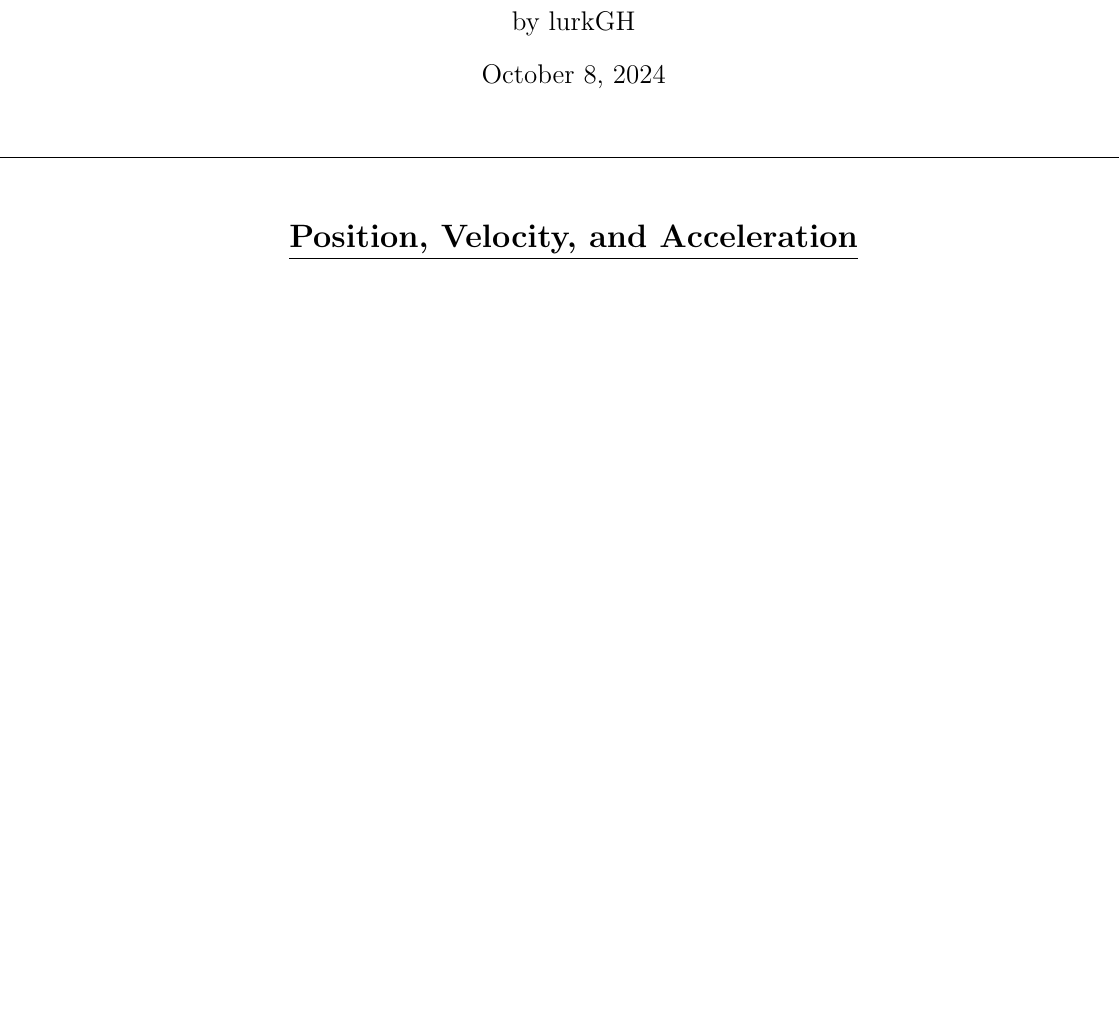
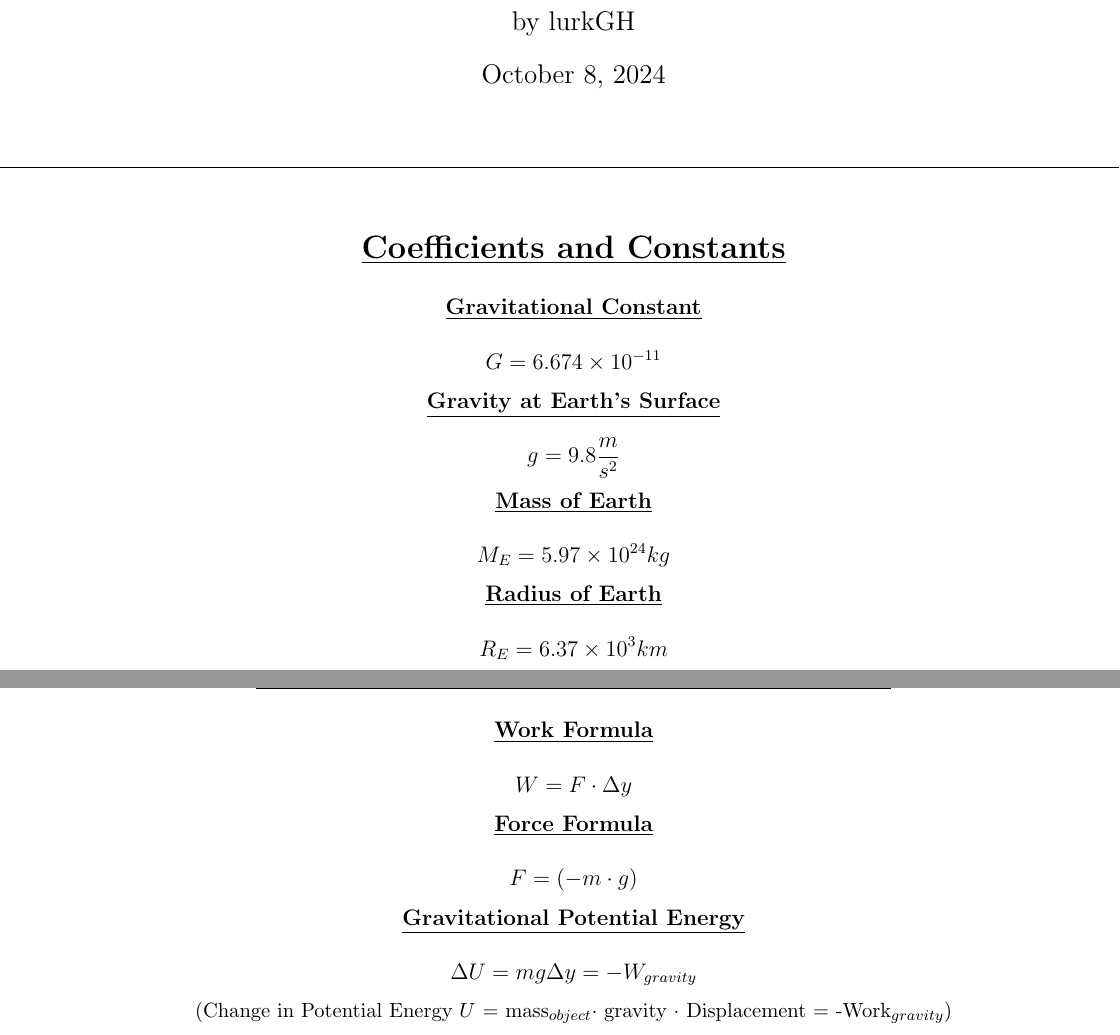
Before and after one commit to lurkGH/math-cheat-sheets, a LaTeX document (physics.tex): part of page 1 of 3 before the commit and two parts of pages 1 and 5 of 5 after it, the two joined at a grey line, cut so that both start at the same text, the shorter picture padded with empty space. Compiled offline with pdfLaTeX.

Commit message:
add Coefficients & Constants, Work formulas pages

```diff
--- a/physics.tex
+++ b/physics.tex
@@ -10,6 +10,25 @@
 
 \noindent\makebox[\linewidth]{\rule{\paperwidth}{0.4pt}}
 \vspace{1em}
+
+% Coefficients and Constants
+
+\Large{\centerline{\textbf{\underline{Coefficients and Constants}}}}
+\vspace{1em}
+
+\normalsize{\centerline{\textbf{\underline{Gravitational Constant}}}}
+\[G = 6.674 \times 10^{-11}\]
+
+\normalsize{\centerline{\textbf{\underline{Gravity at Earth's Surface}}}}
+\[g = 9.8 \frac{m}{s^2}\]
+
+\normalsize{\centerline{\textbf{\underline{Mass of Earth}}}}
+\[M_E = 5.97 \times 10^{24} kg\]
+
+\normalsize{\centerline{\textbf{\underline{Radius of Earth}}}}
+\[R_E = 6.37 \times 10^3 km\]
+
+\newpage
 
 % Position, Velocity, and Acceleration
 \Large{\centerline{\textbf{\underline{Position, Velocity, and Acceleration}}}}
@@ -69,4 +88,20 @@
 \centerline{\textbf{\underline{Find angular displacement with angular acceleration and initial angular velocity}}}
 \[\Delta \theta = \frac{1}{2} \alpha (\Delta t)^2 + \omega_{i} \Delta t\]
 
+\newpage
+% Work, Energy, and Momentum
+
+\Large{\centerline{\textbf{\underline{Work, Energy, \& Momentum Equations}}}}
+\vspace{1em}
+
+\normalsize{\centerline{\textbf{\underline{Work Formula}}}}
+\[W = F \cdot \Delta y\]
+
+\normalsize{\centerline{\textbf{\underline{Force Formula}}}}
+\[F = (-m \cdot g)\]
+
+\normalsize{\centerline{\textbf{\underline{Gravitational Potential Energy}}}}
+\[\Delta U = mg \Delta y = -W_{gravity}\]
+\small{\centerline{(Change in Potential Energy $U$ = mass$_{object} \cdot$ gravity $\cdot$ Displacement = -Work$_{gravity}$)}}
+
 \end{document}
```
Also changed, not shown: images/physics_1.png, images/physics_2.png, images/physics_3.png, images/physics_4.png (added), images/physics_5.png (added), physics.pdf.
